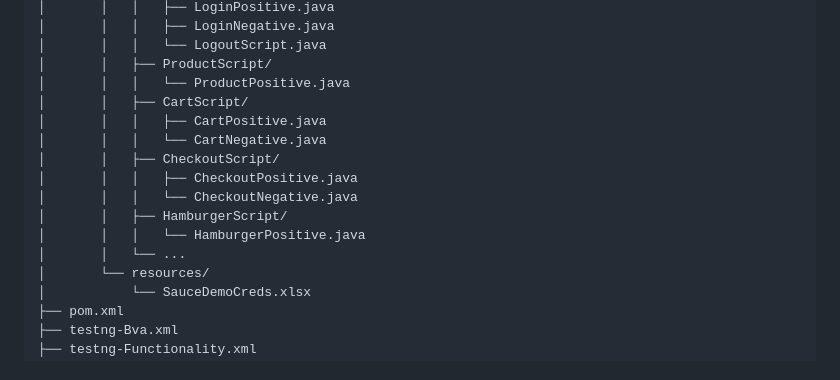
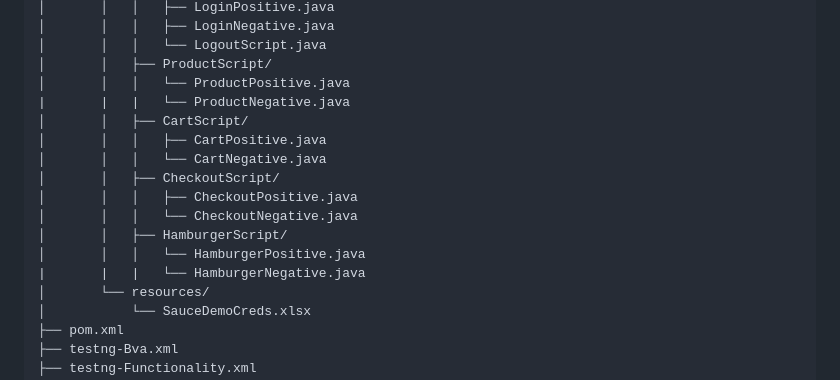
Before and after one commit to shashankmanurey/Capgemini-Sprint, a Markdown page: README.md, the part around the change. Rendered like a GitHub page.

Commit message:
Corrected project structure in README

```diff
--- a/README.md
+++ b/README.md
@@ -67,6 +67,7 @@ Capgemini-Sprint/
 │       │   │   └── LogoutScript.java
 │       │   ├── ProductScript/
 │       │   │   └── ProductPositive.java
+|       |   |   └── ProductNegative.java
 │       │   ├── CartScript/
 │       │   │   ├── CartPositive.java
 │       │   │   └── CartNegative.java
@@ -75,7 +76,7 @@ Capgemini-Sprint/
 │       │   │   └── CheckoutNegative.java
 │       │   ├── HamburgerScript/
 │       │   │   └── HamburgerPositive.java
-│       │   └── ...
+|       |   |   └── HamburgerNegative.java
 │       └── resources/
 │           └── SauceDemoCreds.xlsx
 ├── pom.xml
```
